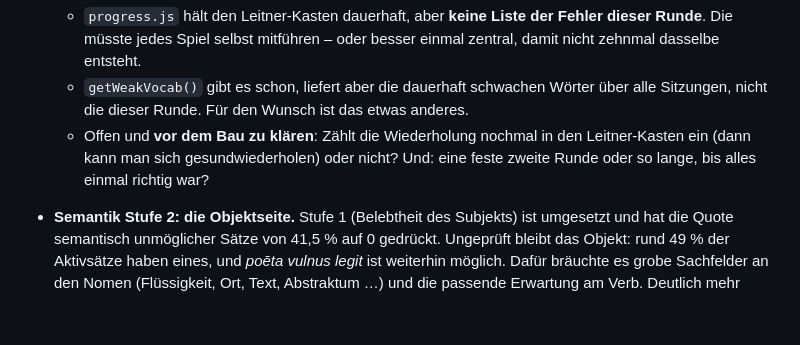
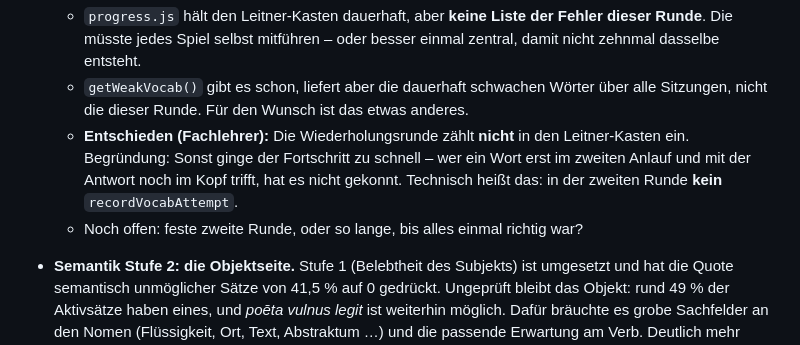
Before and after one commit to 9Konrad9/Latein_Plattform, a Markdown page: CLAUDE.md, the part around the change. Rendered like a GitHub page; blank space fills up the shorter version.

Commit message:
CLAUDE.md: Wiederholungsrunde zaehlt nicht in den Leitner-Kasten
Entscheidung des Fachlehrers samt Begruendung: Wer ein Wort erst im
zweiten Anlauf und mit der Antwort noch im Kopf trifft, hat es nicht
gekonnt. Also kein recordVocabAttempt in der zweiten Runde.

Co-Authored-By: Claude Opus 5 <noreply@anthropic.com>

```diff
--- a/CLAUDE.md
+++ b/CLAUDE.md
@@ -196,9 +196,11 @@ erzeugten Sätze pro Lektionsgrenze nichts Verfrühtes enthalten.
     nicht zehnmal dasselbe entsteht.
   - `getWeakVocab()` gibt es schon, liefert aber die dauerhaft schwachen Wörter über alle
     Sitzungen, nicht die dieser Runde. Für den Wunsch ist das etwas anderes.
-  - Offen und **vor dem Bau zu klären**: Zählt die Wiederholung nochmal in den Leitner-Kasten
-    ein (dann kann man sich gesundwiederholen) oder nicht? Und: eine feste zweite Runde
-    oder so lange, bis alles einmal richtig war?
+  - **Entschieden (Fachlehrer):** Die Wiederholungsrunde zählt **nicht** in den Leitner-Kasten
+    ein. Begründung: Sonst ginge der Fortschritt zu schnell – wer ein Wort erst im zweiten
+    Anlauf und mit der Antwort noch im Kopf trifft, hat es nicht gekonnt.
+    Technisch heißt das: in der zweiten Runde **kein** `recordVocabAttempt`.
+  - Noch offen: feste zweite Runde, oder so lange, bis alles einmal richtig war?
 
 - **Semantik Stufe 2: die Objektseite.** Stufe 1 (Belebtheit des Subjekts) ist umgesetzt und hat
   die Quote semantisch unmöglicher Sätze von 41,5 % auf 0 gedrückt. Ungeprüft bleibt das Objekt:
```
